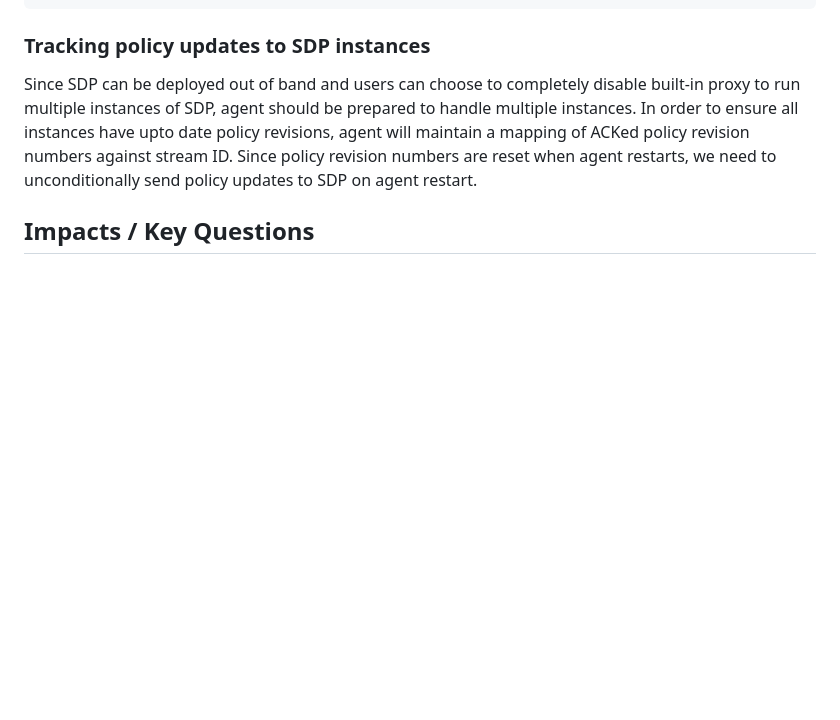
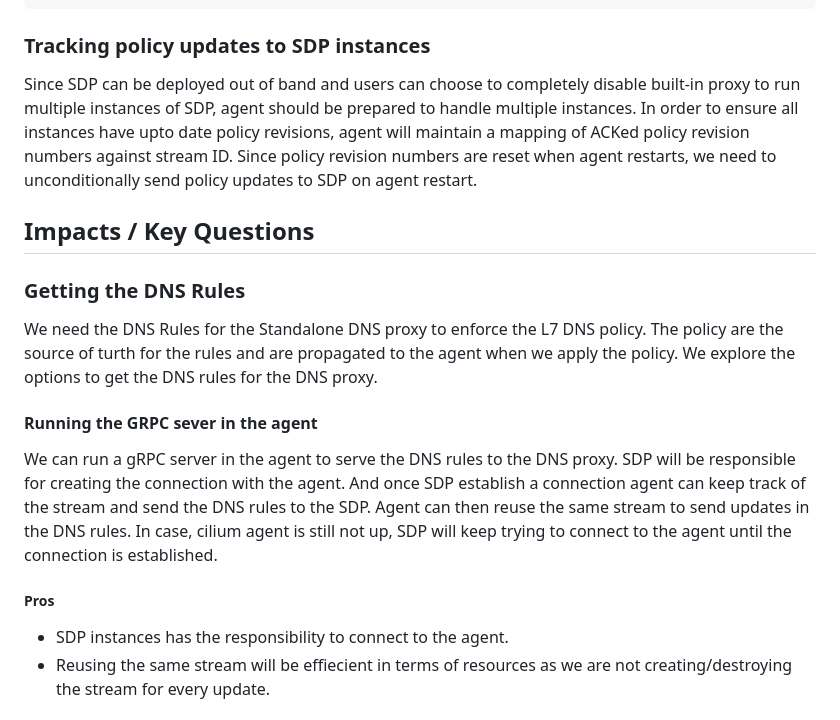
Before and after one commit to cilium/design-cfps, a Markdown page: cilium/CFP-30984-dns-proxy-ha.md, the part around one of its changes. GitHub-like rendering; blank space fills up the shorter version.

```diff
--- a/cilium/CFP-30984-dns-proxy-ha.md
+++ b/cilium/CFP-30984-dns-proxy-ha.md
@@ -94,3 +97,17 @@ Since policy revision numbers are reset when agent restarts, we need to uncondit
 
 ## Impacts / Key Questions
 
+### Getting the DNS Rules
+
+We need the DNS Rules for the Standalone DNS proxy to enforce the L7 DNS policy. The policy are the source of turth for the rules and are propagated to the agent when we apply the policy. We explore the options to get the DNS rules for the DNS proxy.
+
+#### Running the GRPC sever in the agent
+
+We can run a gRPC server in the agent to serve the DNS rules to the DNS proxy. SDP will be responsible for creating the connection with the agent. And once SDP establish a connection agent can keep track of the stream and send the DNS rules to the SDP. Agent can then reuse the same stream to send updates in the DNS rules.
+In case, cilium agent is still not up, SDP will keep trying to connect to the agent until the connection is established.
+
+##### Pros
+
+* SDP instances has the responsibility to connect to the agent.
+* Reusing the same stream will be effiecient in terms of resources as we are not creating/destroying the stream for every update.
+
```
Also changed, not shown: other parts of cilium/CFP-30984-dns-proxy-ha.md (+30 -9 lines), cilium/images/standalone-dns-proxy-down-scenario.png (added), cilium/images/standalone-dns-proxy-up-scenario.png (added).
